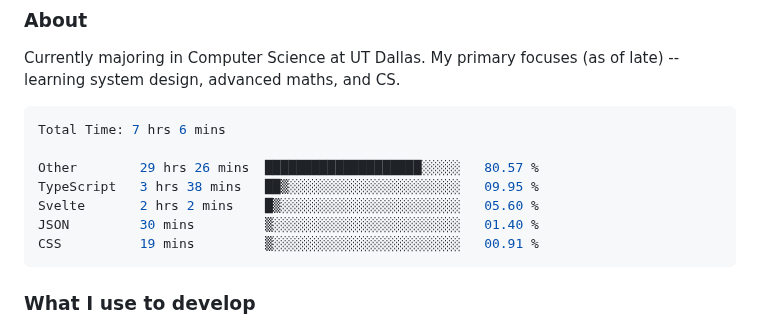
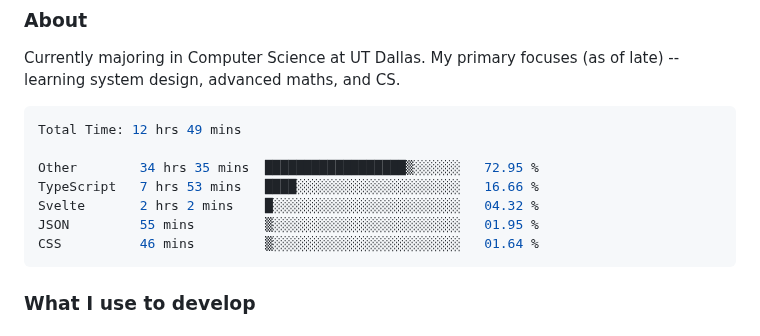
Before and after one commit to enkyuan/enkyuan, a Markdown page: README.md, the part around the change. Rendered like a GitHub page.

Commit message:
Updated waka-readme graph with new metrics

````diff
--- a/README.md
+++ b/README.md
@@ -16,13 +16,13 @@ Currently majoring in Computer Science at UT Dallas. My primary focuses (as of l
 <!--START_SECTION:waka-->
 
 ```rust
-Total Time: 7 hrs 6 mins
+Total Time: 12 hrs 49 mins
 
-Other        29 hrs 26 mins  ████████████████████░░░░░   80.57 %
-TypeScript   3 hrs 38 mins   ██▒░░░░░░░░░░░░░░░░░░░░░░   09.95 %
-Svelte       2 hrs 2 mins    █▒░░░░░░░░░░░░░░░░░░░░░░░   05.60 %
-JSON         30 mins         ▒░░░░░░░░░░░░░░░░░░░░░░░░   01.40 %
-CSS          19 mins         ▒░░░░░░░░░░░░░░░░░░░░░░░░   00.91 %
+Other        34 hrs 35 mins  ██████████████████▒░░░░░░   72.95 %
+TypeScript   7 hrs 53 mins   ████░░░░░░░░░░░░░░░░░░░░░   16.66 %
+Svelte       2 hrs 2 mins    █░░░░░░░░░░░░░░░░░░░░░░░░   04.32 %
+JSON         55 mins         ▒░░░░░░░░░░░░░░░░░░░░░░░░   01.95 %
+CSS          46 mins         ▒░░░░░░░░░░░░░░░░░░░░░░░░   01.64 %
 ```
 
 <!--END_SECTION:waka-->
````
